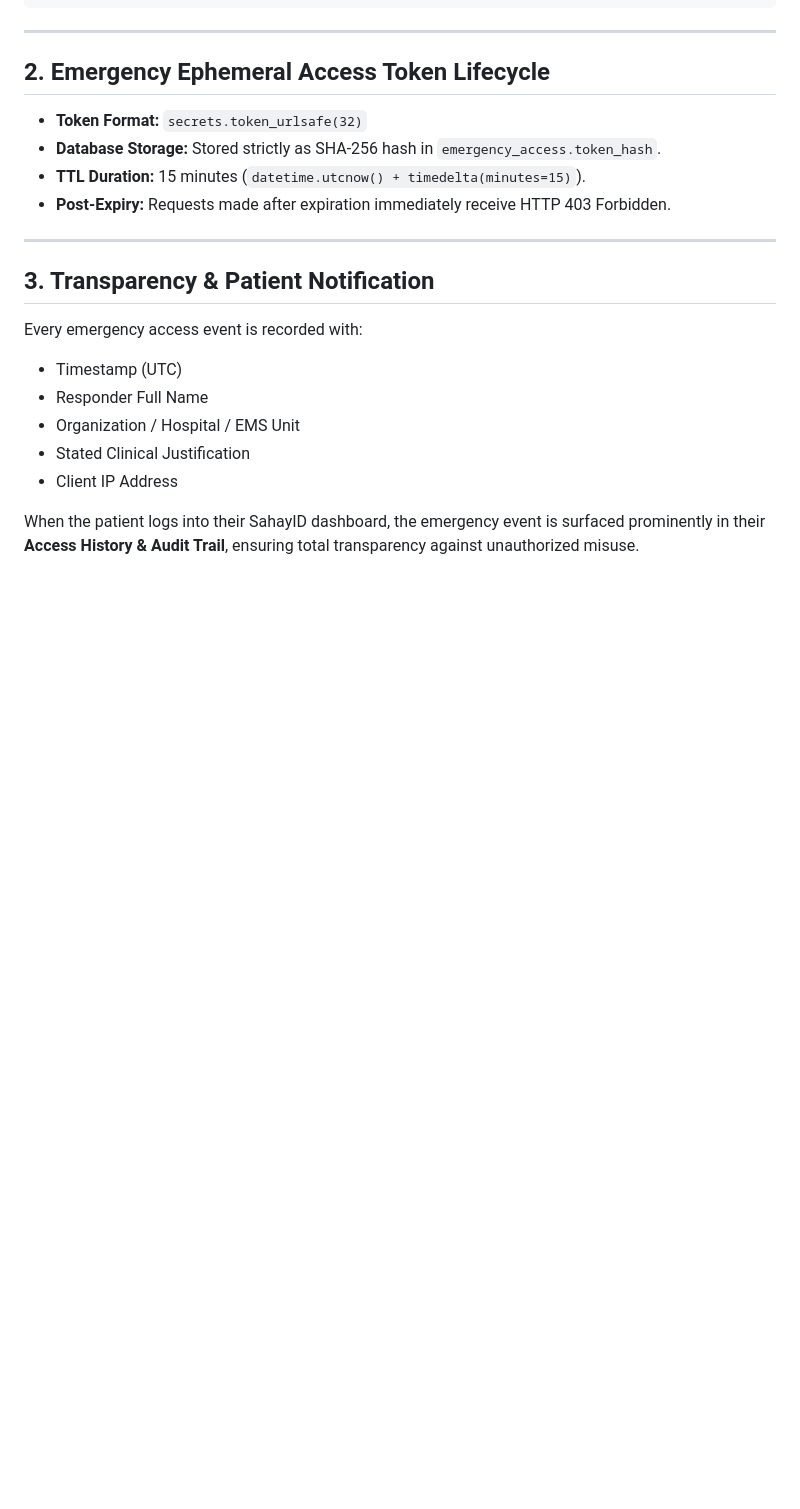
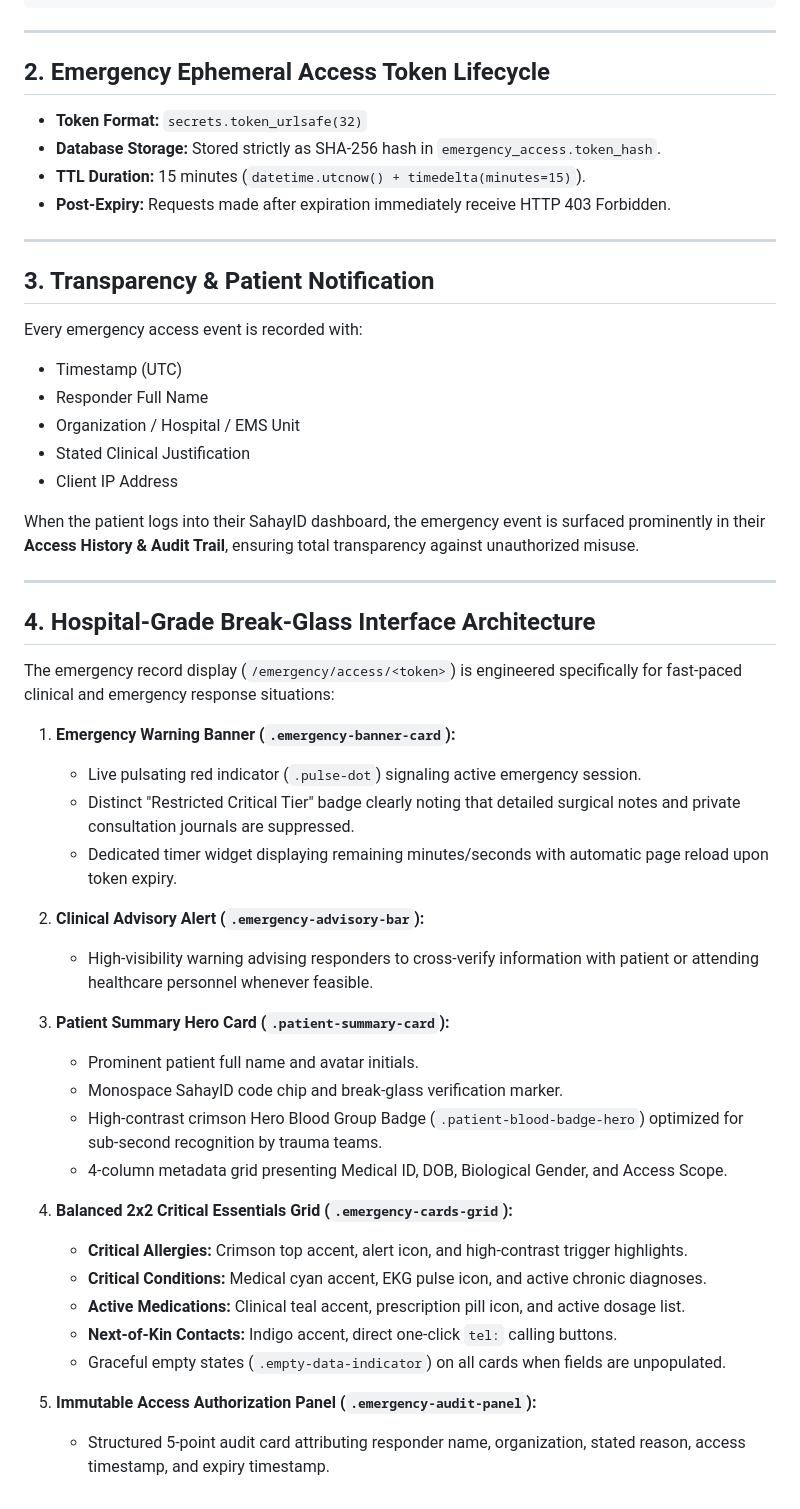
Before and after one commit to pandeyadityanew-web/mediid, a Markdown page: docs/EMERGENCY_TRIAGE.md, the part around the change. GitHub-like rendering; blank space fills up the shorter version.

Commit message:
docs: document modern emergency break-glass and patient medical record UI redesigns

```diff
--- a/docs/EMERGENCY_TRIAGE.md
+++ b/docs/EMERGENCY_TRIAGE.md
@@ -68,3 +68,33 @@ Every emergency access event is recorded with:
 - Client IP Address
 
 When the patient logs into their SahayID dashboard, the emergency event is surfaced prominently in their **Access History & Audit Trail**, ensuring total transparency against unauthorized misuse.
+
+---
+
+## 4. Hospital-Grade Break-Glass Interface Architecture
+
+The emergency record display (`/emergency/access/<token>`) is engineered specifically for fast-paced clinical and emergency response situations:
+
+1. **Emergency Warning Banner (`.emergency-banner-card`):**
+   - Live pulsating red indicator (`.pulse-dot`) signaling active emergency session.
+   - Distinct "Restricted Critical Tier" badge clearly noting that detailed surgical notes and private consultation journals are suppressed.
+   - Dedicated timer widget displaying remaining minutes/seconds with automatic page reload upon token expiry.
+
+2. **Clinical Advisory Alert (`.emergency-advisory-bar`):**
+   - High-visibility warning advising responders to cross-verify information with patient or attending healthcare personnel whenever feasible.
+
+3. **Patient Summary Hero Card (`.patient-summary-card`):**
+   - Prominent patient full name and avatar initials.
+   - Monospace SahayID code chip and break-glass verification marker.
+   - High-contrast crimson Hero Blood Group Badge (`.patient-blood-badge-hero`) optimized for sub-second recognition by trauma teams.
+   - 4-column metadata grid presenting Medical ID, DOB, Biological Gender, and Access Scope.
+
+4. **Balanced 2x2 Critical Essentials Grid (`.emergency-cards-grid`):**
+   - **Critical Allergies:** Crimson top accent, alert icon, and high-contrast trigger highlights.
+   - **Critical Conditions:** Medical cyan accent, EKG pulse icon, and active chronic diagnoses.
+   - **Active Medications:** Clinical teal accent, prescription pill icon, and active dosage list.
+   - **Next-of-Kin Contacts:** Indigo accent, direct one-click `tel:` calling buttons.
+   - Graceful empty states (`.empty-data-indicator`) on all cards when fields are unpopulated.
+
+5. **Immutable Access Authorization Panel (`.emergency-audit-panel`):**
+   - Structured 5-point audit card attributing responder name, organization, stated reason, access timestamp, and expiry timestamp.
```
Also changed, not shown: docs/DESIGN.md (+14 -0 lines).
